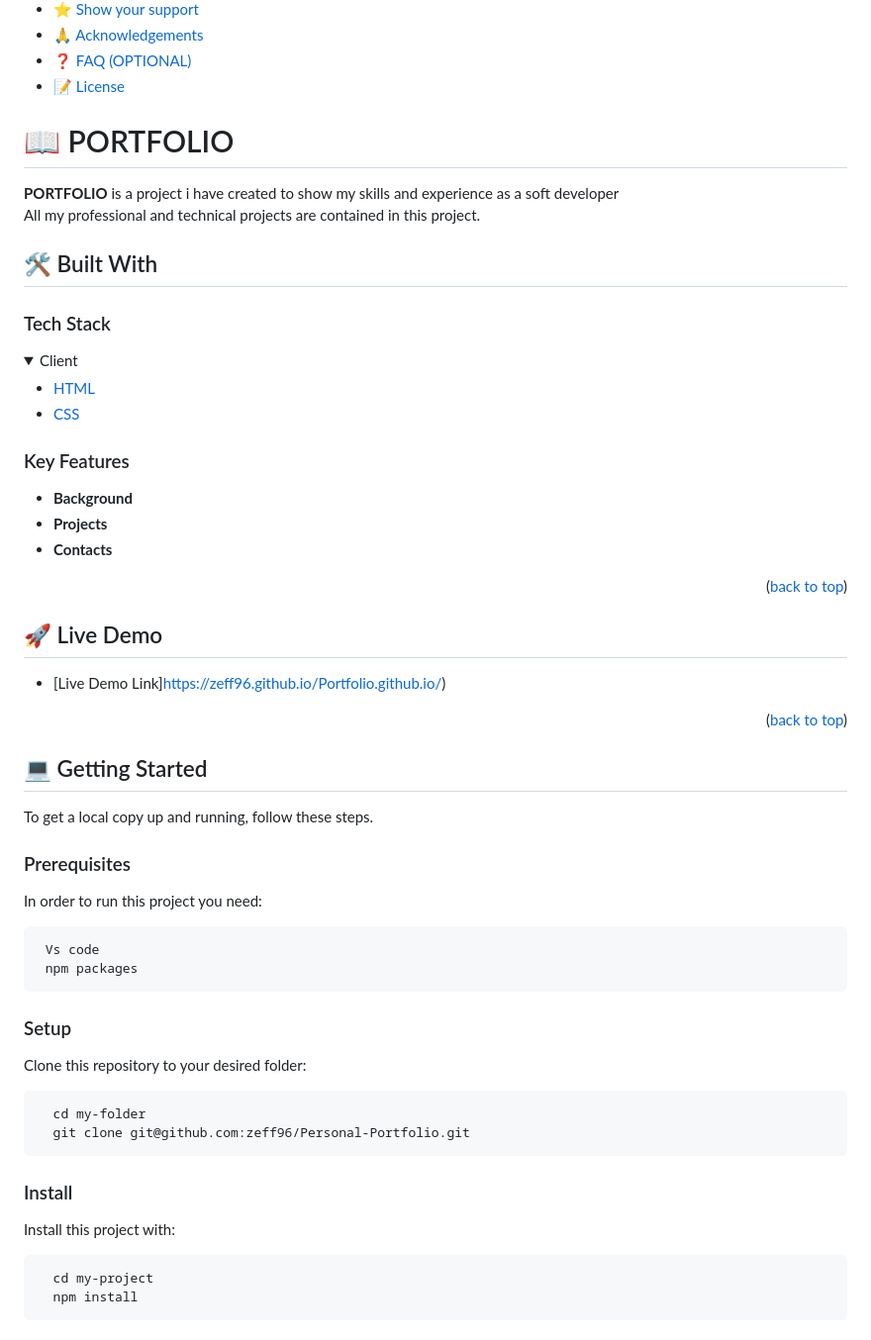
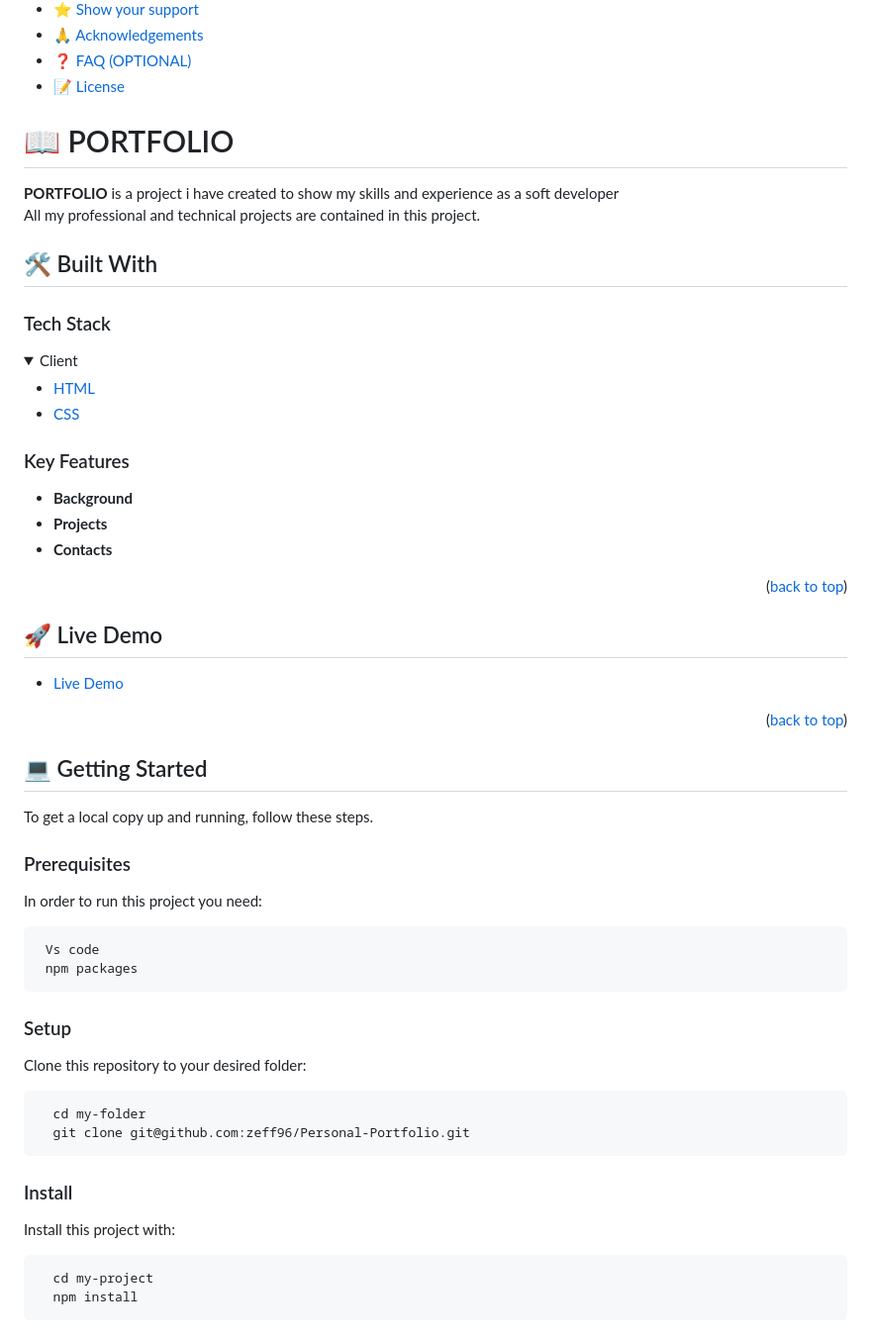
Before and after one commit to zeff96/personal-portfolio, a Markdown page: README.md, the part around the change printed below. Shown: that part at 99% size. Rendered like a GitHub page; folded sections open.

Commit message:
Add live demo link update

````diff
--- a/README.md
+++ b/README.md
@@ -20,9 +20,7 @@
 - [❓ FAQ (OPTIONAL)](#faq)
 - [📝 License](#license)
 
-
 # 📖 PORTFOLIO <a name="about-project"></a>
-
 
 **PORTFOLIO** is a project i have created to show my skills and experience as a soft developer<br>
 All my professional and technical projects are contained in this project.
@@ -30,7 +28,6 @@ All my professional and technical projects are contained in this project.
 ## 🛠 Built With <a name="built-with"></a>
 
 ### Tech Stack <a name="tech-stack"></a>
-
 
 <details>
   <summary>Client</summary>
@@ -40,9 +37,7 @@ All my professional and technical projects are contained in this project.
   </ul>
 </details>
 
-
 ### Key Features <a name="key-features"></a>
-
 
 - **Background**
 - **Projects**
@@ -50,25 +45,19 @@ All my professional and technical projects are contained in this project.
 
 <p align="right">(<a href="#readme-top">back to top</a>)</p>
 
-
 ## 🚀 Live Demo <a name="live-demo"></a>
 
-
-- [Live Demo Link]https://zeff96.github.io/Portfolio.github.io/)
+- [Live Demo](https://zeff96.github.io/personal-Portfolio/)
 
 <p align="right">(<a href="#readme-top">back to top</a>)</p>
 
-
 ## 💻 Getting Started <a name="getting-started"></a>
-
-
 
 To get a local copy up and running, follow these steps.
 
 ### Prerequisites
 
 In order to run this project you need:
-
 
 ```sh
  Vs code
@@ -79,7 +68,6 @@ In order to run this project you need:
 
 Clone this repository to your desired folder:
 
-
 ```sh
   cd my-folder
   git clone git@github.com:zeff96/Personal-Portfolio.git
@@ -88,7 +76,6 @@ Clone this repository to your desired folder:
 ### Install
 
 Install this project with:
-
 
 ```sh
   cd my-project
````
Also changed, not shown: other parts of README.md (+1 -11 lines).
